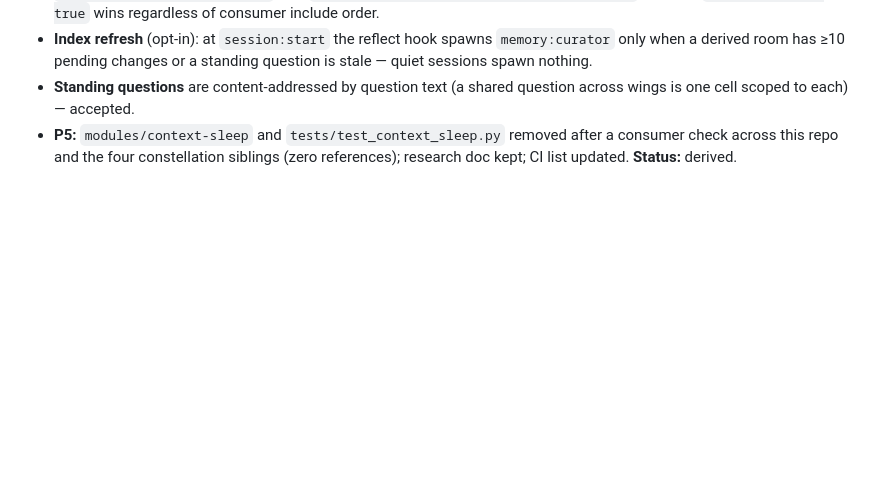
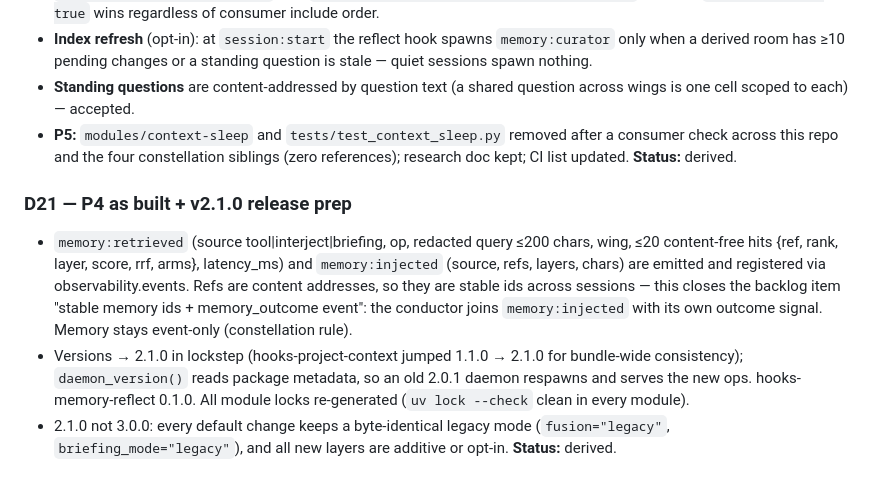
Before and after one commit to michaeljabbour/amplifier-bundle-memory, a Markdown page: project-context/PROVENANCE.md, the part around the change. Rendered like a GitHub page; blank space fills up the shorter version.

```diff
--- a/project-context/PROVENANCE.md
+++ b/project-context/PROVENANCE.md
@@ -332,3 +332,20 @@ invalidation story needed).
   after a consumer check across this repo and the four constellation siblings
   (zero references); research doc kept; CI list updated.
 **Status:** derived.
+
+### D21 — P4 as built + v2.1.0 release prep
+- `memory:retrieved` (source tool|interject|briefing, op, redacted query ≤200
+  chars, wing, ≤20 content-free hits {ref, rank, layer, score, rrf, arms},
+  latency_ms) and `memory:injected` (source, refs, layers, chars) are emitted
+  and registered via observability.events. Refs are content addresses, so they
+  are stable ids across sessions — this closes the backlog item "stable memory
+  ids + memory_outcome event": the conductor joins `memory:injected` with its
+  own outcome signal. Memory stays event-only (constellation rule).
+- Versions → 2.1.0 in lockstep (hooks-project-context jumped 1.1.0 → 2.1.0 for
+  bundle-wide consistency); `daemon_version()` reads package metadata, so an
+  old 2.0.1 daemon respawns and serves the new ops. hooks-memory-reflect 0.1.0.
+  All module locks re-generated (`uv lock --check` clean in every module).
+- 2.1.0 not 3.0.0: every default change keeps a byte-identical legacy mode
+  (`fusion="legacy"`, `briefing_mode="legacy"`), and all new layers are
+  additive or opt-in.
+**Status:** derived.
```
Also changed, not shown: docs/plans/2026-09-27-memory-layers-design.md (+1 -1 lines), project-context/HANDOFF.md (+45 -0 lines).
